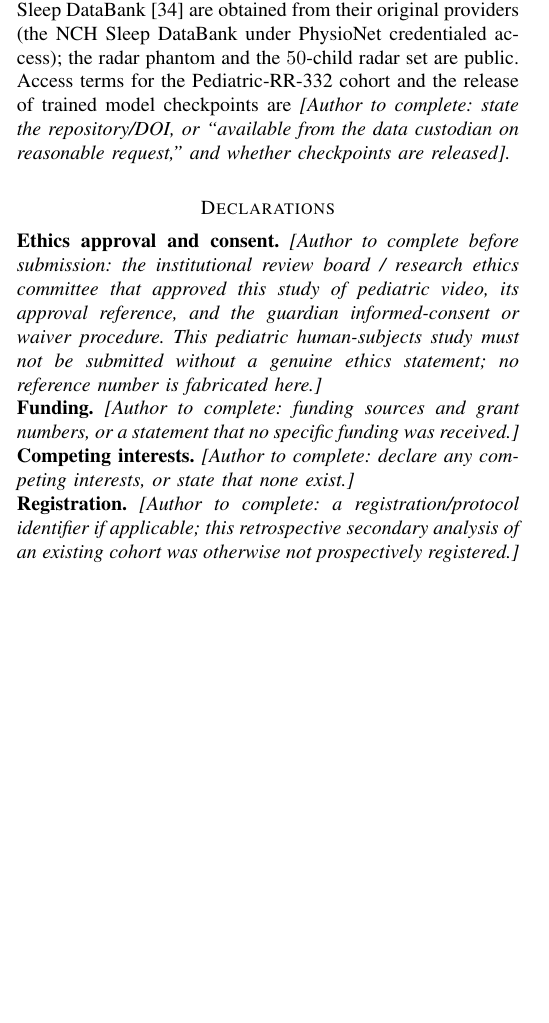
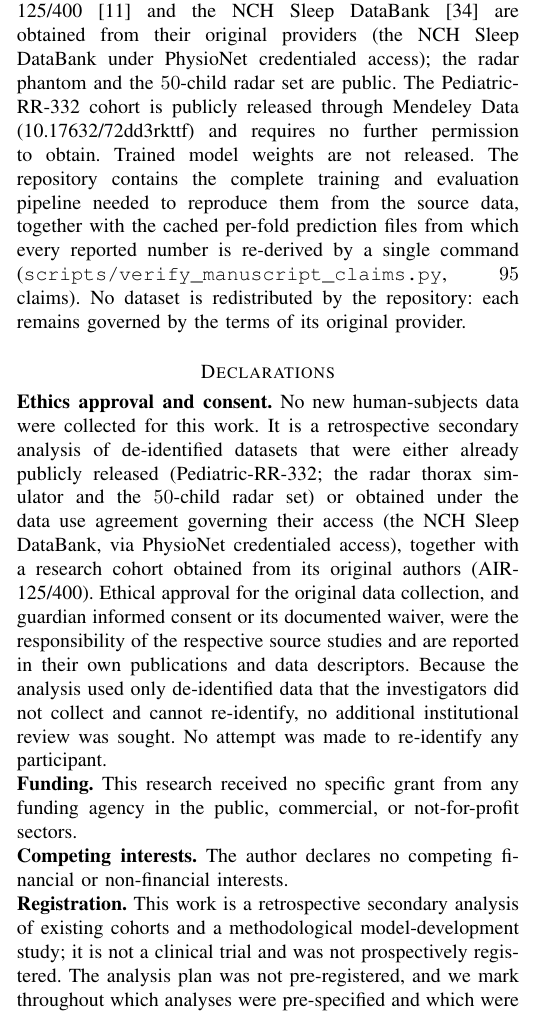
Before and after one commit to imranrimon/RespSalience, a LaTeX paper (manuscript/prism_breath.tex): part of one column of page 16 of 19, cut so that both start at the same text, the shorter picture padded with empty space. Compiled offline with pdfLaTeX.

Commit message:
Complete the declarations and correct the availability statement
Fills the five placeholders. Ethics is written to what is actually true: this is
a retrospective secondary analysis of de-identified data the investigators did
not collect, so ethical approval and guardian consent for the original
collection sit with the source studies, and no additional institutional review
was sought. No approval reference is invented.

Funding: none. Competing interests: none. Registration: not a clinical trial,
not prospectively registered, with the pre-specified/exploratory split stated.

Data availability now names the Pediatric-RR-332 Mendeley DOI. It no longer
offers checkpoints "on reasonable request" -- train_resp_salience_ssl.py never
calls torch.save, so the headline model has no persisted weights (0 .pt files
against 20 for the PRISM baseline). Promising weights we cannot supply would
have been a commitment the artifact could not honour.

```diff
--- a/manuscript/prism_breath.tex
+++ b/manuscript/prism_breath.tex
@@ -1269,21 +1269,33 @@ The model implementation and all training, evaluation, and analysis scripts are
 \url{https://github.com/imranrimon/RespSalience}. AIR-125/400~\cite{infant_air} and the NCH Sleep
 DataBank~\cite{nchsdb} are obtained from their original providers (the NCH Sleep DataBank under PhysioNet
 credentialed access); the radar phantom and the $50$-child radar set are public.
-Access terms for the Pediatric-RR-332 cohort and the release of trained model checkpoints are
-\emph{[Author to complete: state the repository/DOI, or ``available from the data custodian on reasonable
-request,'' and whether checkpoints are released].}
+The Pediatric-RR-332 cohort is publicly released through Mendeley Data
+(\href{https://doi.org/10.17632/72dd3rkttf.1}{10.17632/72dd3rkttf}) and requires no further permission to
+obtain. Trained model weights are not released. The repository contains the complete training and
+evaluation pipeline needed to reproduce them from the source data, together with the cached per-fold
+prediction files from which every reported number is re-derived by a single command
+(\texttt{scripts/verify\_manuscript\_claims.py}, $95$ claims). No dataset is redistributed by the
+repository: each remains governed by the terms of its original provider.
 
 \section*{Declarations}
-\noindent\textbf{Ethics approval and consent.} \emph{[Author to complete before submission: the institutional
-review board / research ethics committee that approved this study of pediatric video, its approval reference,
-and the guardian informed-consent or waiver procedure. This pediatric human-subjects study must not be
-submitted without a genuine ethics statement; no reference number is fabricated here.]}\\
-\noindent\textbf{Funding.} \emph{[Author to complete: funding sources and grant numbers, or a statement that
-no specific funding was received.]}\\
-\noindent\textbf{Competing interests.} \emph{[Author to complete: declare any competing interests, or state
-that none exist.]}\\
-\noindent\textbf{Registration.} \emph{[Author to complete: a registration/protocol identifier if applicable;
-this retrospective secondary analysis of an existing cohort was otherwise not prospectively registered.]}
+\noindent\textbf{Ethics approval and consent.} No new human-subjects data were collected for this work. It
+is a retrospective secondary analysis of de-identified datasets that were either already publicly released
+(Pediatric-RR-332; the radar thorax simulator and the $50$-child radar set) or obtained under the data use
+agreement governing their access (the NCH Sleep DataBank, via PhysioNet credentialed access), together with
+a research cohort obtained from its original authors (AIR-125/400). Ethical approval for the original data
+collection, and guardian informed consent or its documented waiver, were the responsibility of the
+respective source studies and are reported in their own publications and data descriptors. Because the
+analysis used only de-identified data that the investigators did not collect and cannot re-identify, no
+additional institutional review was sought. No attempt was made to re-identify any participant.\\
+\noindent\textbf{Funding.} This research received no specific grant from any funding agency in the public,
+commercial, or not-for-profit sectors.\\
+\noindent\textbf{Competing interests.} The author declares no competing financial or non-financial
+interests.\\
+\noindent\textbf{Registration.} This work is a retrospective secondary analysis of existing cohorts and a
+methodological model-development study; it is not a clinical trial and was not prospectively registered.
+The analysis plan was not pre-registered, and we mark throughout which analyses were pre-specified and
+which were exploratory, including those that produced negative results
+(Sec.~\ref{sec:extval}, Sec.~\ref{sec:selmatrix}).
 
 \bibliographystyle{IEEEtran}
 \bibliography{prism_breath}
```
